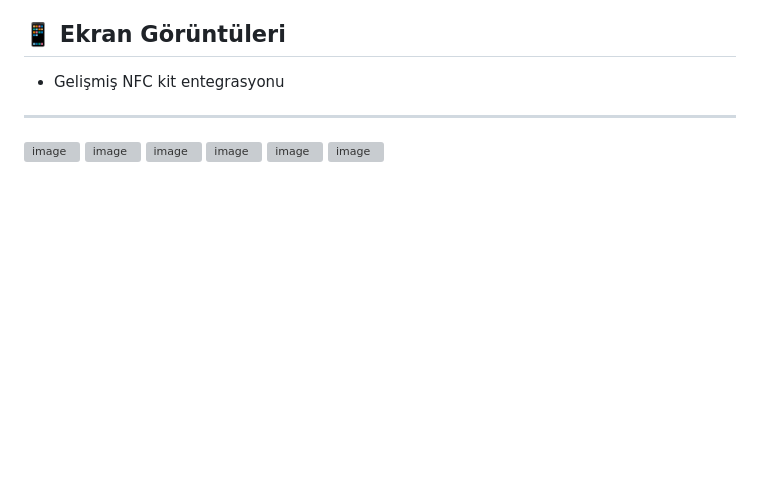
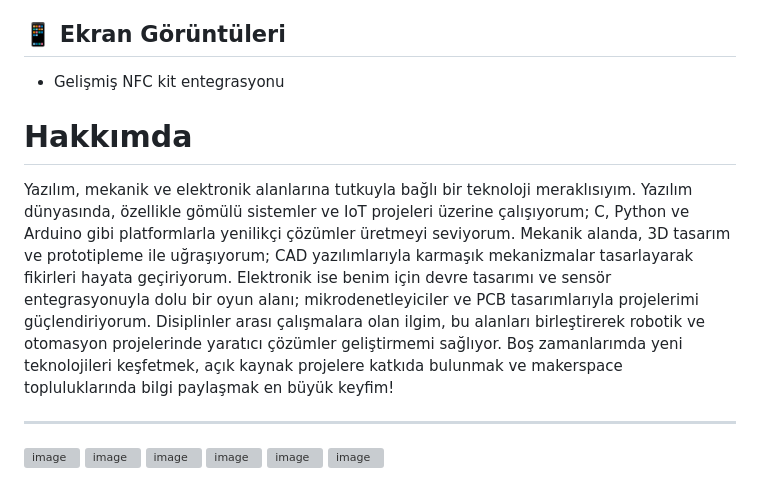
Before and after one commit to kaanertugrulkoc/saat-ve-telefon_nfc, a Markdown page: README.md, the part around the change. GitHub-like rendering; blank space fills up the shorter version; grey boxes are pictures that could not be loaded.

```diff
--- a/README.md
+++ b/README.md
@@ -142,6 +142,18 @@ Trailer: Key A (6B) + Access Bits (4B) + Key B (6B)
 
 - Gelişmiş NFC kit entegrasyonu
 
+# Hakkımda
+
+Yazılım, mekanik ve elektronik alanlarına tutkuyla bağlı bir teknoloji meraklısıyım. Yazılım dünyasında,
+özellikle gömülü sistemler ve IoT projeleri üzerine çalışıyorum; C, Python ve Arduino gibi platformlarla
+yenilikçi çözümler üretmeyi seviyorum. Mekanik alanda, 3D tasarım ve prototipleme ile uğraşıyorum; CAD yazılımlarıyla
+karmaşık mekanizmalar tasarlayarak fikirleri hayata geçiriyorum. Elektronik ise benim için devre tasarımı ve sensör
+entegrasyonuyla dolu bir oyun alanı; mikrodenetleyiciler ve PCB tasarımlarıyla projelerimi güçlendiriyorum. Disiplinler
+arası çalışmalara olan ilgim, bu alanları birleştirerek robotik ve otomasyon projelerinde yaratıcı çözümler geliştirmemi
+sağlıyor. Boş zamanlarımda yeni teknolojileri keşfetmek, açık kaynak projelere katkıda bulunmak ve makerspace topluluklarında bilgi paylaşmak en büyük keyfim!
+
+
+
 ---
 ![image](https://github.com/user-attachments/assets/cfb77217-f245-4af9-8f90-e853ec92a626)
 ![image](https://github.com/user-attachments/assets/e6aed3cb-b05c-4328-b6c7-4799039dc4c3)
```
